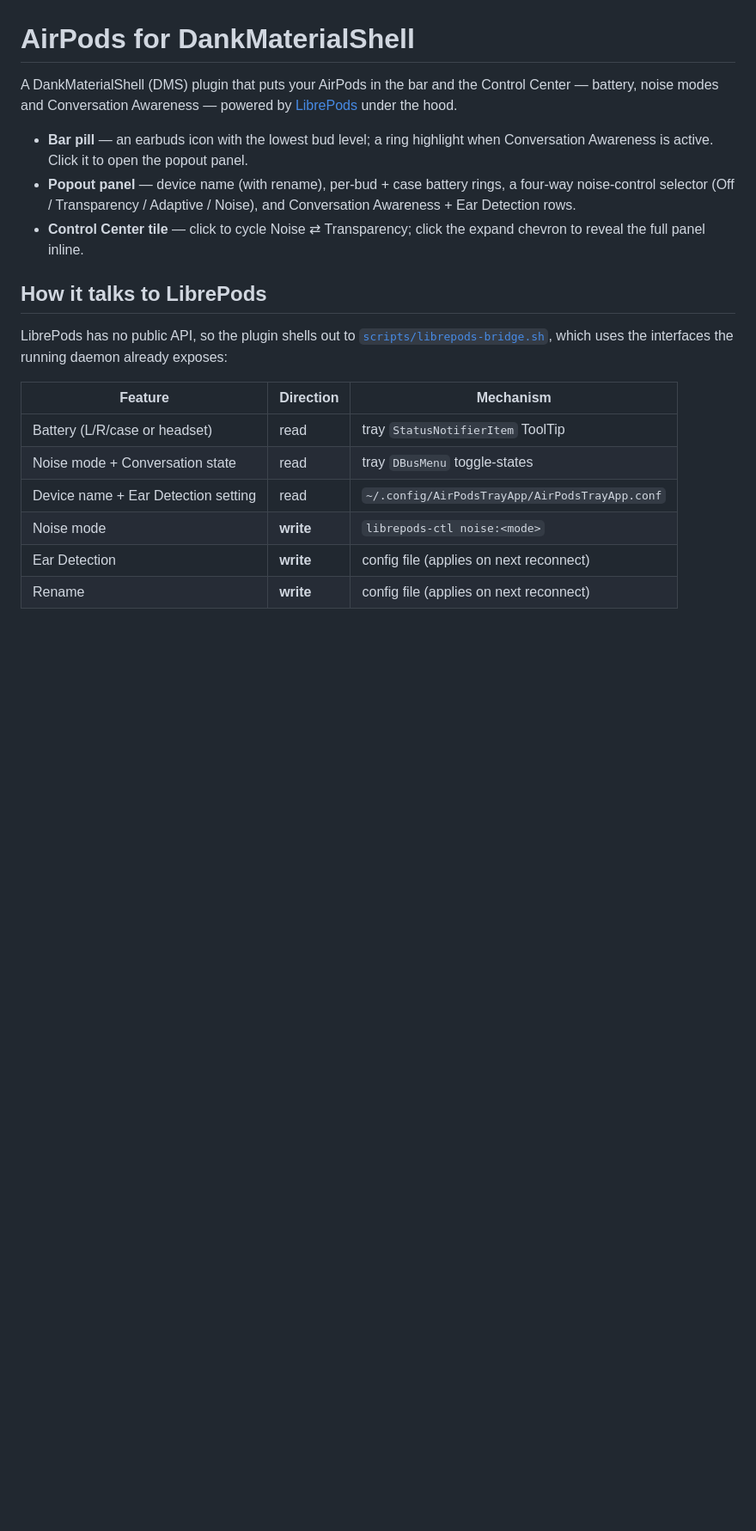
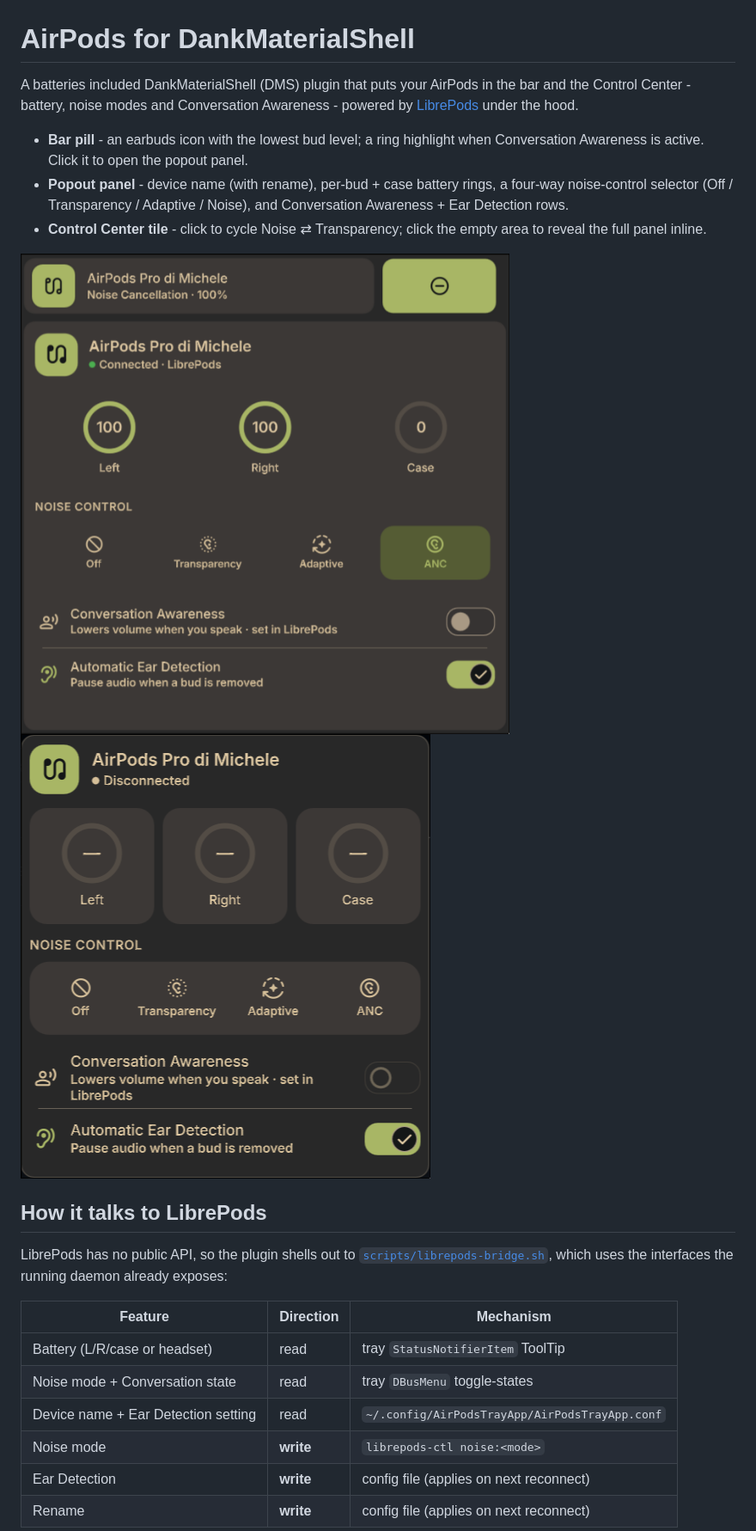
Before and after one commit to demic-dev/airpods-widget-DMS, a Markdown page: README.md, the part around one of its changes. Shown at 86% size. GitHub-like rendering; pictures changed too: assets/control-center.png (added), assets/widget.png (added); blank space fills up the shorter version.

Commit message:
de-sloppifying + screenshots

```diff
--- a/README.md
+++ b/README.md
@@ -1,22 +1,17 @@
 # AirPods for DankMaterialShell
 
-A DankMaterialShell (DMS) plugin that puts your AirPods in the bar and the
-Control Center — battery, noise modes and Conversation Awareness — powered by
-[LibrePods](https://github.com/kavishdevar/librepods) under the hood.
+A batteries included DankMaterialShell (DMS) plugin that puts your AirPods in the bar and the Control Center - battery, noise modes and Conversation Awareness - powered by [LibrePods](https://github.com/kavishdevar/librepods) under the hood.
 
-- **Bar pill** — an earbuds icon with the lowest bud level; a ring highlight when
-  Conversation Awareness is active. Click it to open the popout panel.
-- **Popout panel** — device name (with rename), per-bud + case battery rings, a
-  four-way noise-control selector (Off / Transparency / Adaptive / Noise), and
-  Conversation Awareness + Ear Detection rows.
-- **Control Center tile** — click to cycle Noise ⇄ Transparency; click the expand
-  chevron to reveal the full panel inline.
+- **Bar pill** - an earbuds icon with the lowest bud level; a ring highlight when Conversation Awareness is active. Click it to open the popout panel.
+- **Popout panel** - device name (with rename), per-bud + case battery rings, a four-way noise-control selector (Off / Transparency / Adaptive / Noise), and Conversation Awareness + Ear Detection rows.
+- **Control Center tile** - click to cycle Noise ⇄ Transparency; click the empty area to reveal the full panel inline.
+
+![Screenshot 1 (control center)](./assets/control-center.png)
+![Screenshot 2 (widget)](./assets/widget.png)
 
 ## How it talks to LibrePods
 
-LibrePods has no public API, so the plugin shells out to
-[`scripts/librepods-bridge.sh`](scripts/librepods-bridge.sh), which uses the
-interfaces the running daemon already exposes:
+LibrePods has no public API, so the plugin shells out to [`scripts/librepods-bridge.sh`](scripts/librepods-bridge.sh), which uses the interfaces the running daemon already exposes:
 
 | Feature | Direction | Mechanism |
 | --- | --- | --- |
```
Also changed, not shown: other parts of README.md (+13 -58 lines), 1 other file.
